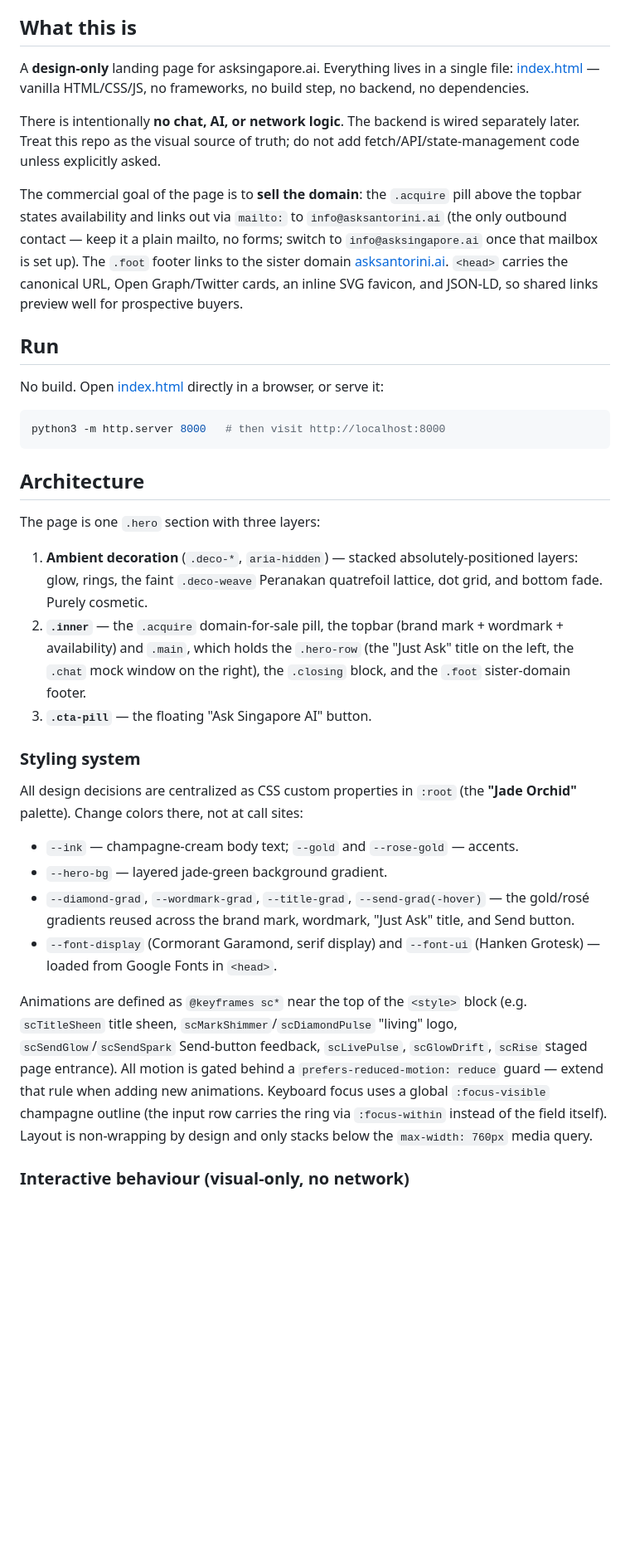
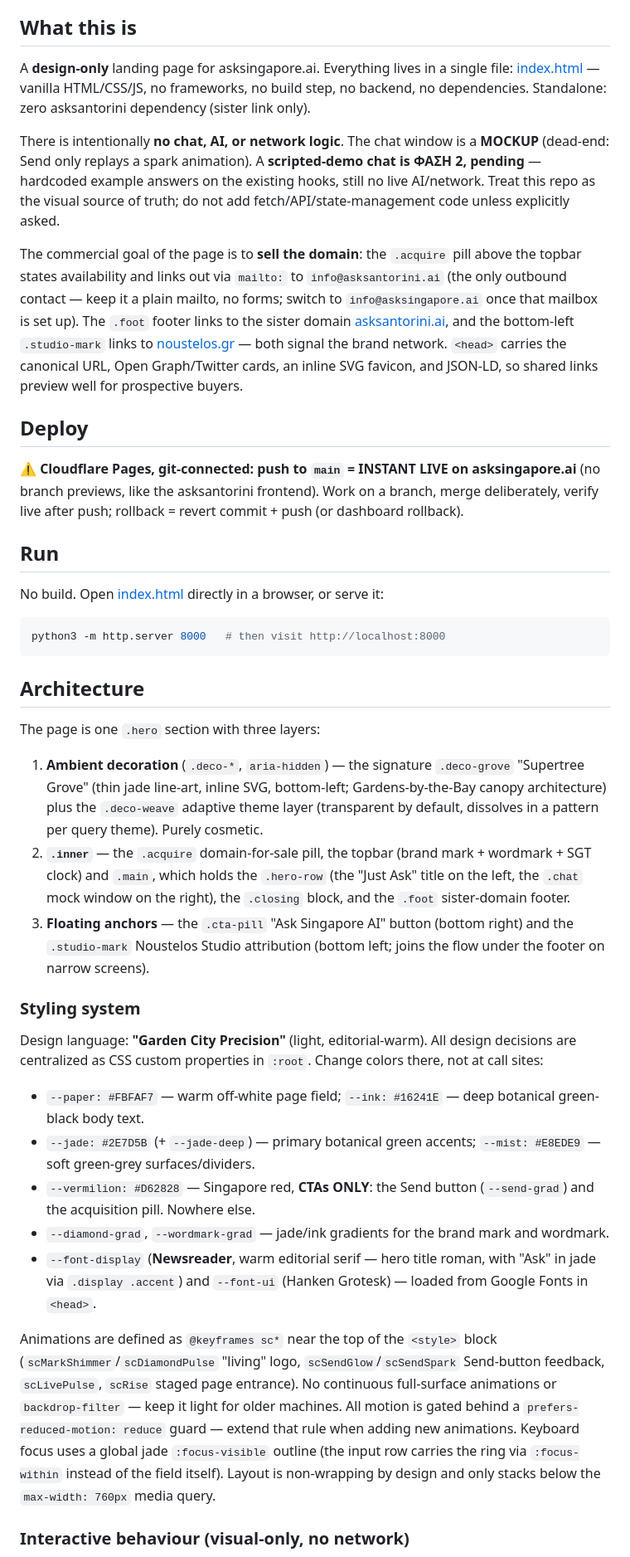
Before and after one commit to noustelos/asksingapore, a Markdown page: CLAUDE.md, the part around one of its changes. Shown at 83% size. GitHub-like rendering; blank space fills up the shorter version.

Commit message:
CLAUDE.md: document Garden City Precision design system and instant-live deploy
Co-Authored-By: Claude Fable 5 <noreply@anthropic.com>

```diff
--- a/CLAUDE.md
+++ b/CLAUDE.md
@@ -4,11 +4,15 @@ This file provides guidance to Claude Code (claude.ai/code) when working with co
 
 ## What this is
 
-A **design-only** landing page for asksingapore.ai. Everything lives in a single file: [index.html](index.html) — vanilla HTML/CSS/JS, no frameworks, no build step, no backend, no dependencies.
+A **design-only** landing page for asksingapore.ai. Everything lives in a single file: [index.html](index.html) — vanilla HTML/CSS/JS, no frameworks, no build step, no backend, no dependencies. Standalone: zero asksantorini dependency (sister link only).
 
-There is intentionally **no chat, AI, or network logic**. The backend is wired separately later. Treat this repo as the visual source of truth; do not add fetch/API/state-management code unless explicitly asked.
+There is intentionally **no chat, AI, or network logic**. The chat window is a **MOCKUP** (dead-end: Send only replays a spark animation). A **scripted-demo chat is ΦΑΣΗ 2, pending** — hardcoded example answers on the existing hooks, still no live AI/network. Treat this repo as the visual source of truth; do not add fetch/API/state-management code unless explicitly asked.
 
-The commercial goal of the page is to **sell the domain**: the `.acquire` pill above the topbar states availability and links out via `mailto:` to `info@asksantorini.ai` (the only outbound contact — keep it a plain mailto, no forms; switch to `info@asksingapore.ai` once that mailbox is set up). The `.foot` footer links to the sister domain [asksantorini.ai](https://asksantorini.ai). `<head>` carries the canonical URL, Open Graph/Twitter cards, an inline SVG favicon, and JSON-LD, so shared links preview well for prospective buyers.
+The commercial goal of the page is to **sell the domain**: the `.acquire` pill above the topbar states availability and links out via `mailto:` to `info@asksantorini.ai` (the only outbound contact — keep it a plain mailto, no forms; switch to `info@asksingapore.ai` once that mailbox is set up). The `.foot` footer links to the sister domain [asksantorini.ai](https://asksantorini.ai), and the bottom-left `.studio-mark` links to [noustelos.gr](https://noustelos.gr) — both signal the brand network. `<head>` carries the canonical URL, Open Graph/Twitter cards, an inline SVG favicon, and JSON-LD, so shared links preview well for prospective buyers.
+
+## Deploy
+
+⚠️ **Cloudflare Pages, git-connected: push to `main` = INSTANT LIVE on asksingapore.ai** (no branch previews, like the asksantorini frontend). Work on a branch, merge deliberately, verify live after push; rollback = revert commit + push (or dashboard rollback).
 
 ## Run
 
@@ -22,20 +26,21 @@ python3 -m http.server 8000   # then visit http://localhost:8000
 
 The page is one `.hero` section with three layers:
 
-1. **Ambient decoration** (`.deco-*`, `aria-hidden`) — stacked absolutely-positioned layers: glow, rings, the faint `.deco-weave` Peranakan quatrefoil lattice, dot grid, and bottom fade. Purely cosmetic.
-2. **`.inner`** — the `.acquire` domain-for-sale pill, the topbar (brand mark + wordmark + availability) and `.main`, which holds the `.hero-row` (the "Just Ask" title on the left, the `.chat` mock window on the right), the `.closing` block, and the `.foot` sister-domain footer.
-3. **`.cta-pill`** — the floating "Ask Singapore AI" button.
+1. **Ambient decoration** (`.deco-*`, `aria-hidden`) — the signature `.deco-grove` "Supertree Grove" (thin jade line-art, inline SVG, bottom-left; Gardens-by-the-Bay canopy architecture) plus the `.deco-weave` adaptive theme layer (transparent by default, dissolves in a pattern per query theme). Purely cosmetic.
+2. **`.inner`** — the `.acquire` domain-for-sale pill, the topbar (brand mark + wordmark + SGT clock) and `.main`, which holds the `.hero-row` (the "Just Ask" title on the left, the `.chat` mock window on the right), the `.closing` block, and the `.foot` sister-domain footer.
+3. **Floating anchors** — the `.cta-pill` "Ask Singapore AI" button (bottom right) and the `.studio-mark` Noustelos Studio attribution (bottom left; joins the flow under the footer on narrow screens).
 
 ### Styling system
 
-All design decisions are centralized as CSS custom properties in `:root` (the **"Jade Orchid"** palette). Change colors there, not at call sites:
+Design language: **"Garden City Precision"** (light, editorial-warm). All design decisions are centralized as CSS custom properties in `:root`. Change colors there, not at call sites:
 
-- `--ink` — champagne-cream body text; `--gold` and `--rose-gold` — accents.
-- `--hero-bg` — layered jade-green background gradient.
-- `--diamond-grad`, `--wordmark-grad`, `--title-grad`, `--send-grad(-hover)` — the gold/rosé gradients reused across the brand mark, wordmark, "Just Ask" title, and Send button.
-- `--font-display` (Cormorant Garamond, serif display) and `--font-ui` (Hanken Grotesk) — loaded from Google Fonts in `<head>`.
+- `--paper: #FBFAF7` — warm off-white page field; `--ink: #16241E` — deep botanical green-black body text.
+- `--jade: #2E7D5B` (+ `--jade-deep`) — primary botanical green accents; `--mist: #E8EDE9` — soft green-grey surfaces/dividers.
+- `--vermilion: #D62828` — Singapore red, **CTAs ONLY**: the Send button (`--send-grad`) and the acquisition pill. Nowhere else.
+- `--diamond-grad`, `--wordmark-grad` — jade/ink gradients for the brand mark and wordmark.
+- `--font-display` (**Newsreader**, warm editorial serif — hero title roman, with "Ask" in jade via `.display .accent`) and `--font-ui` (Hanken Grotesk) — loaded from Google Fonts in `<head>`.
 
-Animations are defined as `@keyframes sc*` near the top of the `<style>` block (e.g. `scTitleSheen` title sheen, `scMarkShimmer`/`scDiamondPulse` "living" logo, `scSendGlow`/`scSendSpark` Send-button feedback, `scLivePulse`, `scGlowDrift`, `scRise` staged page entrance). All motion is gated behind a `prefers-reduced-motion: reduce` guard — extend that rule when adding new animations. Keyboard focus uses a global `:focus-visible` champagne outline (the input row carries the ring via `:focus-within` instead of the field itself). Layout is non-wrapping by design and only stacks below the `max-width: 760px` media query.
+Animations are defined as `@keyframes sc*` near the top of the `<style>` block (`scMarkShimmer`/`scDiamondPulse` "living" logo, `scSendGlow`/`scSendSpark` Send-button feedback, `scLivePulse`, `scRise` staged page entrance). No continuous full-surface animations or `backdrop-filter` — keep it light for older machines. All motion is gated behind a `prefers-reduced-motion: reduce` guard — extend that rule when adding new animations. Keyboard focus uses a global jade `:focus-visible` outline (the input row carries the ring via `:focus-within` instead of the field itself). Layout is non-wrapping by design and only stacks below the `max-width: 760px` media query.
 
 ### Interactive behaviour (visual-only, no network)
 
```
Also changed, not shown: other parts of CLAUDE.md (+4 -4 lines).
